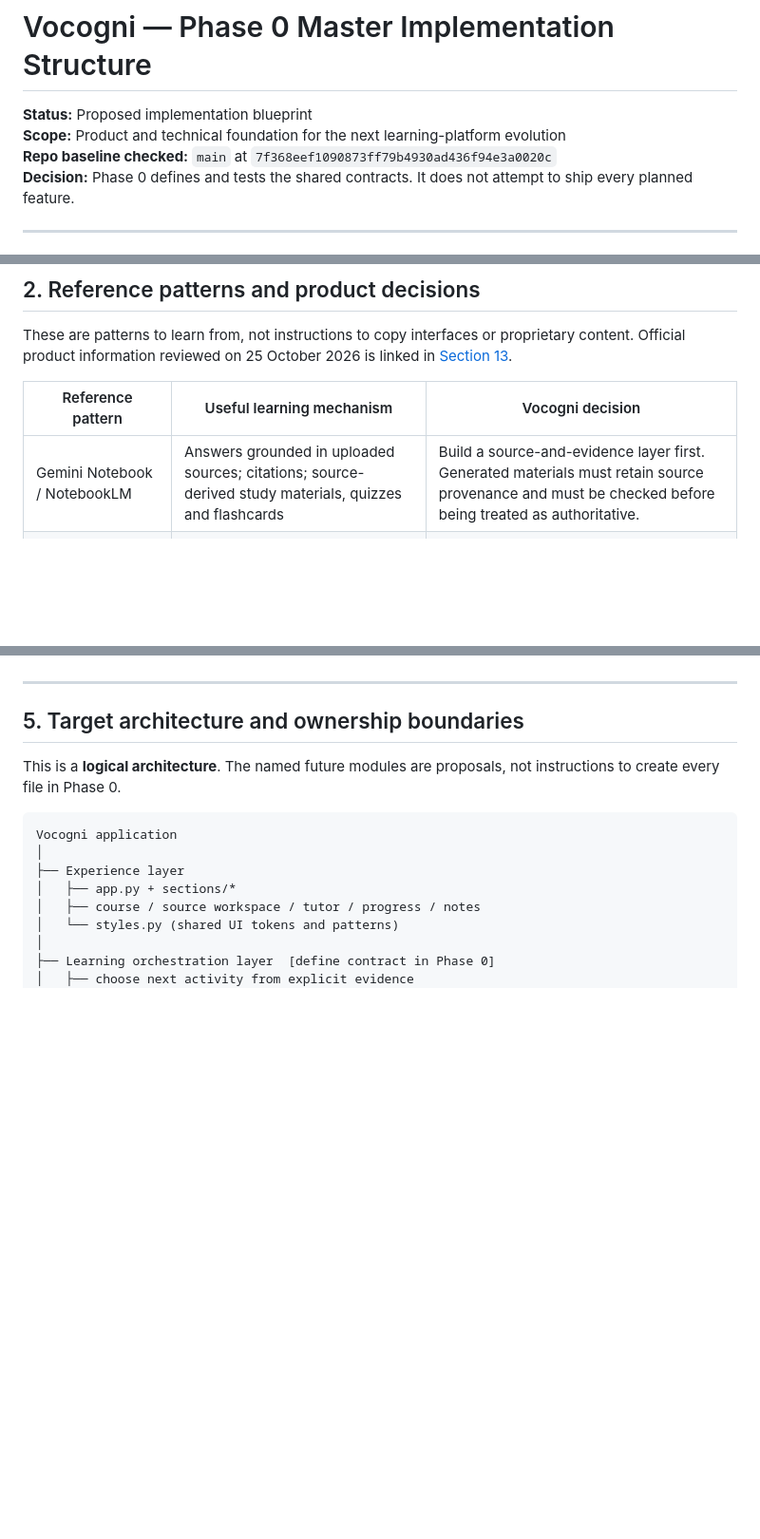
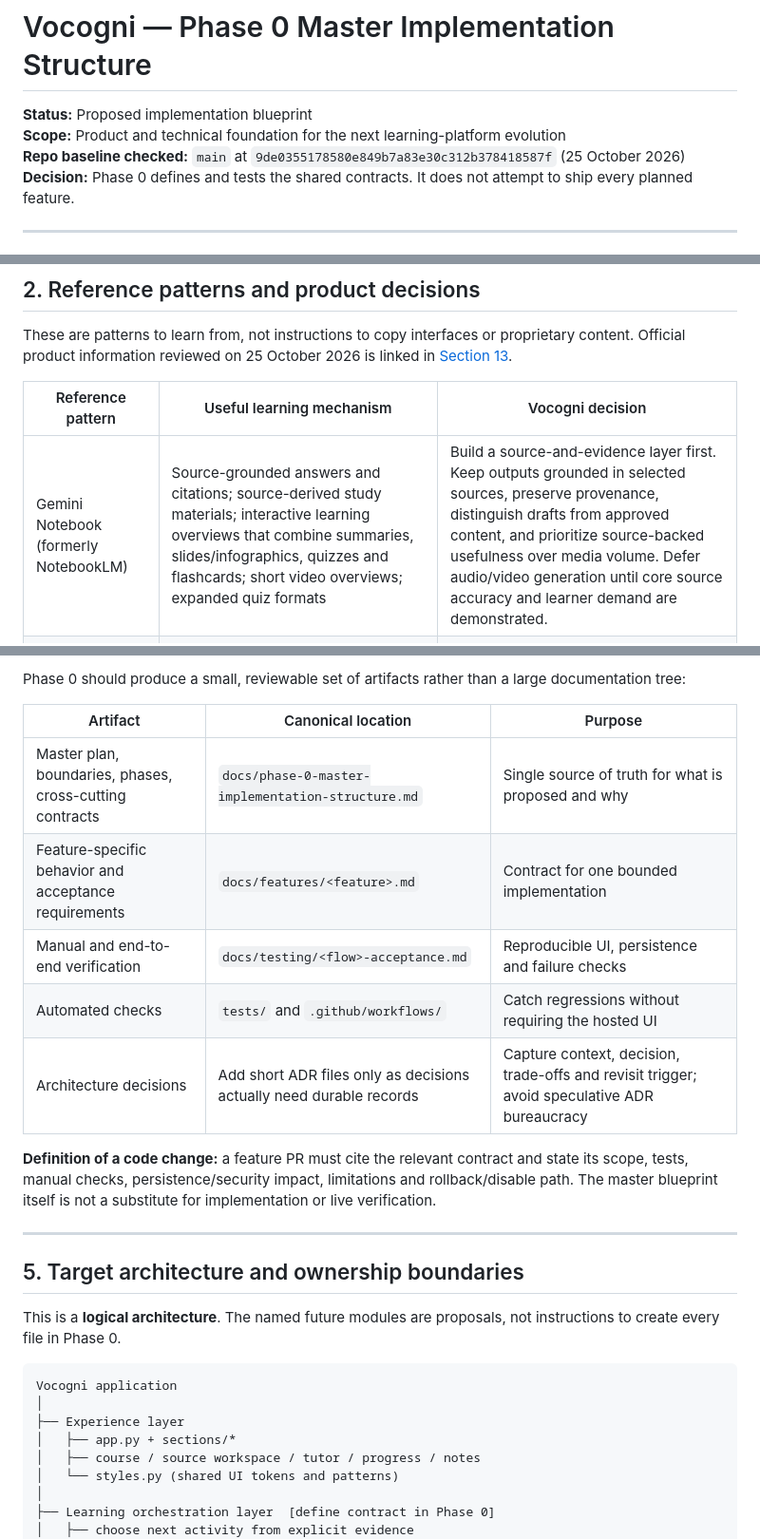
Before and after one commit to richman68899-hash/Vocogni, a Markdown page: docs/phase-0-master-implementation-structure.md, 3 parts joined by grey strips. Shown at 95% size. Drawn GitHub-style; blank space fills up the shorter version.

```diff
--- a/docs/phase-0-master-implementation-structure.md
+++ b/docs/phase-0-master-implementation-structure.md
@@ -2,7 +2,7 @@
 
 **Status:** Proposed implementation blueprint
 **Scope:** Product and technical foundation for the next learning-platform evolution
-**Repo baseline checked:** `main` at `7f368eef1090873ff79b4930ad436f94e3a0020c`
+**Repo baseline checked:** `main` at `9de0355178580e849b7a83e30c312b378418587f` (25 October 2026)
 **Decision:** Phase 0 defines and tests the shared contracts. It does not attempt to ship every planned feature.
 
 ---
@@ -39,7 +39,7 @@ These are patterns to learn from, not instructions to copy interfaces or proprie
 
 | Reference pattern | Useful learning mechanism | Vocogni decision |
 |---|---|---|
-| Gemini Notebook / NotebookLM | Answers grounded in uploaded sources; citations; source-derived study materials, quizzes and flashcards | Build a source-and-evidence layer first. Generated materials must retain source provenance and must be checked before being treated as authoritative. |
+| Gemini Notebook (formerly NotebookLM) | Source-grounded answers and citations; source-derived study materials; interactive learning overviews that combine summaries, slides/infographics, quizzes and flashcards; short video overviews; expanded quiz formats | Build a source-and-evidence layer first. Keep outputs grounded in selected sources, preserve provenance, distinguish drafts from approved content, and prioritize source-backed usefulness over media volume. Defer audio/video generation until core source accuracy and learner demand are demonstrated. |
 | Khan Academy / Khanmigo | Skill-level progression, practice-linked feedback, prerequisite awareness, guided rather than answer-dumping tutoring | Keep learning objectives and question-to-skill links explicit. Tutor behavior should promote learner reasoning. Treat mastery as accumulated evidence, not a decorative percentage. |
 | Gemini Guided Learning / Study Notebooks | Diagnostic baseline, bite-sized personalized lessons, follow-up checks, progress dashboard and visual explanations | Make the diagnosis-to-next-step loop coherent. Add generated lessons only after the course and evaluation contracts exist. |
 | Coursera-style structured courses | Clear modules, sequenced instruction, graded/practice assessments and completion criteria | Make course structure, activity purpose, checkpoint rules and completion semantics explicit. Avoid implying certificates or accreditation that Vocogni does not provide. |
@@ -113,3 +164,14 @@ The current architecture should remain the baseline until measured evidence just
+Phase 0 should produce a small, reviewable set of artifacts rather than a large documentation tree:
+
+| Artifact | Canonical location | Purpose |
+|---|---|---|
+| Master plan, boundaries, phases, cross-cutting contracts | `docs/phase-0-master-implementation-structure.md` | Single source of truth for what is proposed and why |
+| Feature-specific behavior and acceptance requirements | `docs/features/<feature>.md` | Contract for one bounded implementation |
+| Manual and end-to-end verification | `docs/testing/<flow>-acceptance.md` | Reproducible UI, persistence and failure checks |
+| Automated checks | `tests/` and `.github/workflows/` | Catch regressions without requiring the hosted UI |
+| Architecture decisions | Add short ADR files only as decisions actually need durable records | Capture context, decision, trade-offs and revisit trigger; avoid speculative ADR bureaucracy |
+
+**Definition of a code change:** a feature PR must cite the relevant contract and state its scope, tests, manual checks, persistence/security impact, limitations and rollback/disable path. The master blueprint itself is not a substitute for implementation or live verification.
 
 ---
 
```
Also changed, not shown: other parts of docs/phase-0-master-implementation-structure.md (+53 -0 lines).
